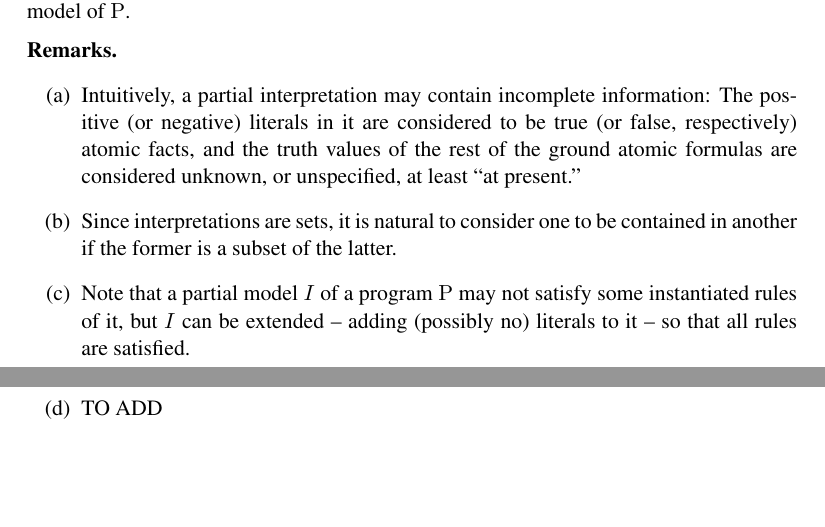
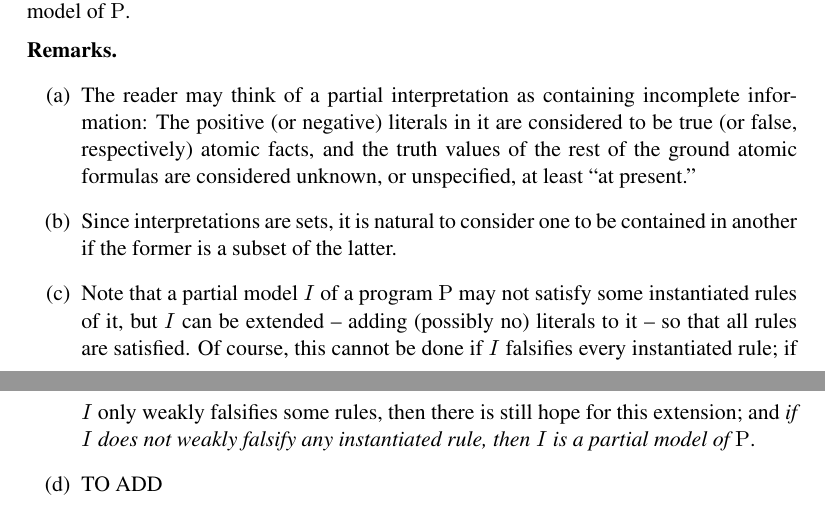
Before and after one commit to wlwlw/recursiveQL, a LaTeX thesis (thesis.tex, which reads WellFounded.tex): two parts of pages 15 and 16 of 17, joined at a grey line, cut so that both start at the same text, the shorter picture padded with empty space. Compiled offline with pdfLaTeX.

Commit message:
Well Founded Updated

```diff
--- a/WellFounded.tex
+++ b/WellFounded.tex
@@ -20,11 +19,11 @@ A \emph{total model} of a program $\mathrm{P}$ is a total interpretation that sa
 \noindent\textbf{Remarks.}
 \begin{enumerate}[label=(\alph*)]
 %
-\item Intuitively, a partial interpretation may contain incomplete information: The positive (or negative) literals in it are considered to be true (or false, respectively) atomic facts, and the truth values of the rest of the ground atomic formulas are considered unknown, or unspecified, at least ``at present.''
+\item The reader may think of a partial interpretation as containing incomplete information: The positive (or negative) literals in it are considered to be true (or false, respectively) atomic facts, and the truth values of the rest of the ground atomic formulas are considered unknown, or unspecified, at least ``at present.''
 %
 \item Since interpretations are sets, it is natural to consider one to be contained in another if the former is a subset of the latter.
 %
-\item Note that a partial model $I$ of a program $\mathrm{P}$ may not satisfy some instantiated rules of it, but $I$ can be extended -- adding (possibly no) literals to it -- so that all rules are satisfied.
+\item Note that a partial model $I$ of a program $\mathrm{P}$ may not satisfy some instantiated rules of it, but $I$ can be extended -- adding (possibly no) literals to it -- so that all rules are satisfied. Of course, this cannot be done if $I$ falsifies every instantiated rule; if $I$ only weakly falsifies some rules, then there is still hope for this extension; and \emph{if $I$ does not weakly falsify any instantiated rule, then $I$ is a partial model of $\mathrm{P}$}.
 %
 \item TO ADD
 %
```
Also changed, not shown: WellFounded.tex (1 more changed lines).
